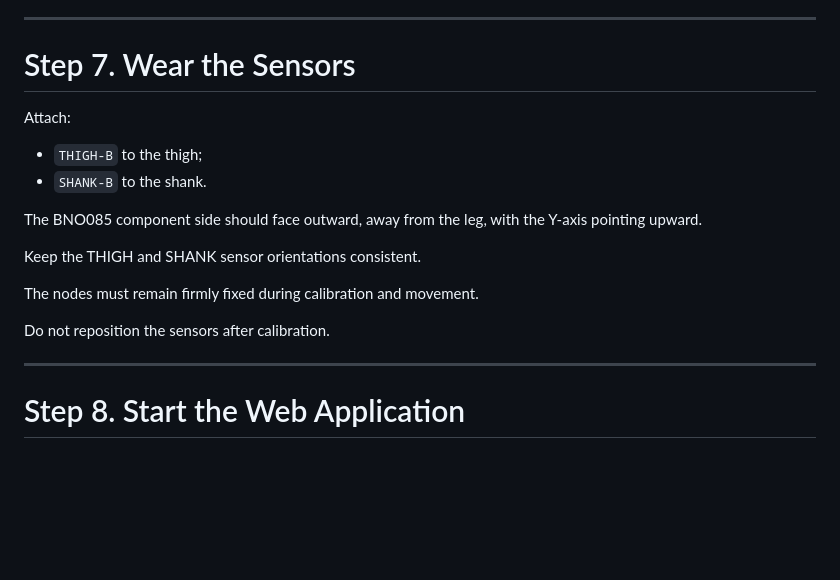
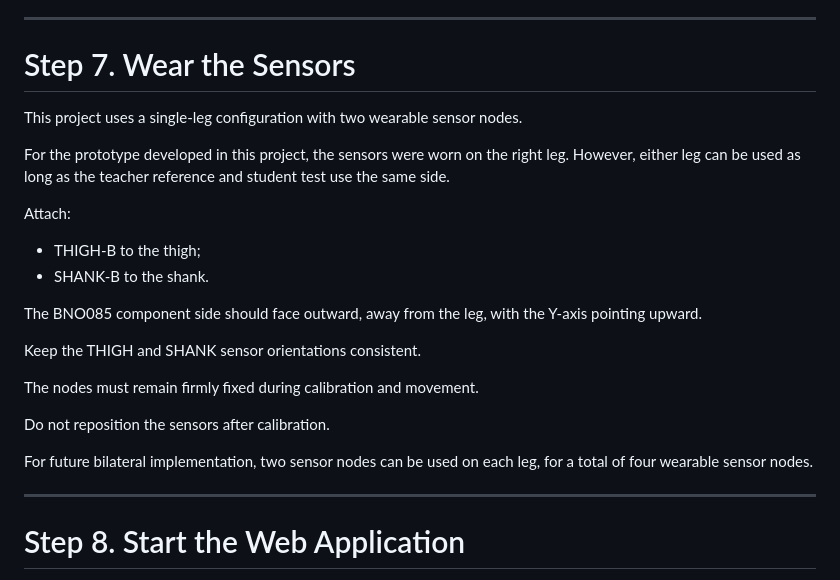
Before and after one commit to YujieCao0410/dance-imu-feedback, a Markdown page: README.md, the part around one of its changes. Rendered like a GitHub page; blank space fills up the shorter version.

```diff
--- a/README.md
+++ b/README.md
@@ -253,10 +253,14 @@ hardware/sensor_placement.md
 
 # Step 7. Wear the Sensors
 
+This project uses a single-leg configuration with two wearable sensor nodes.
+
+For the prototype developed in this project, the sensors were worn on the right leg. However, either leg can be used as long as the teacher reference and student test use the same side.
+
 Attach:
 
-- `THIGH-B` to the thigh;
-- `SHANK-B` to the shank.
+- THIGH-B to the thigh;
+- SHANK-B to the shank.
 
 The BNO085 component side should face outward, away from the leg, with the Y-axis pointing upward.
 
@@ -265,6 +269,8 @@ Keep the THIGH and SHANK sensor orientations consistent.
 The nodes must remain firmly fixed during calibration and movement.
 
 Do not reposition the sensors after calibration.
+
+For future bilateral implementation, two sensor nodes can be used on each leg, for a total of four wearable sensor nodes.
 
 ---
 
```
Also changed, not shown: other parts of README.md (+2 -2 lines).
